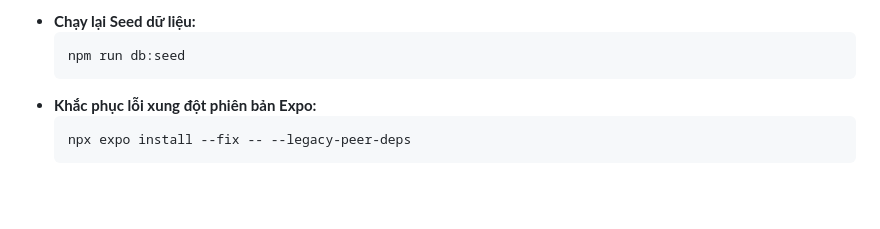
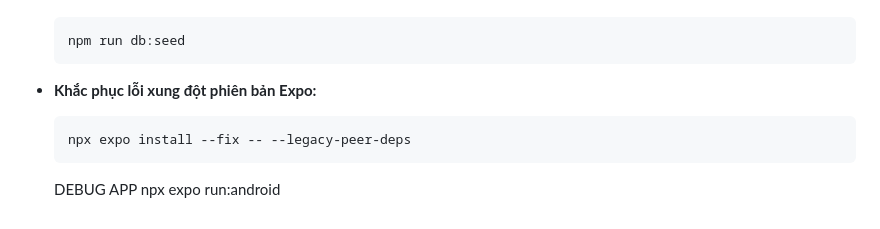
Before and after one commit to Thanhramsey/qlrac, a Markdown page: README.md, the part around the change. Drawn GitHub-style; blank space fills up the shorter version.

Commit message:
update giao dien

````diff
--- a/README.md
+++ b/README.md
@@ -104,3 +104,5 @@ npx eas-cli build --platform android --profile preview
     ```bash
     npx expo install --fix -- --legacy-peer-deps
     ```
+
+    DEBUG APP npx expo run:android
````
